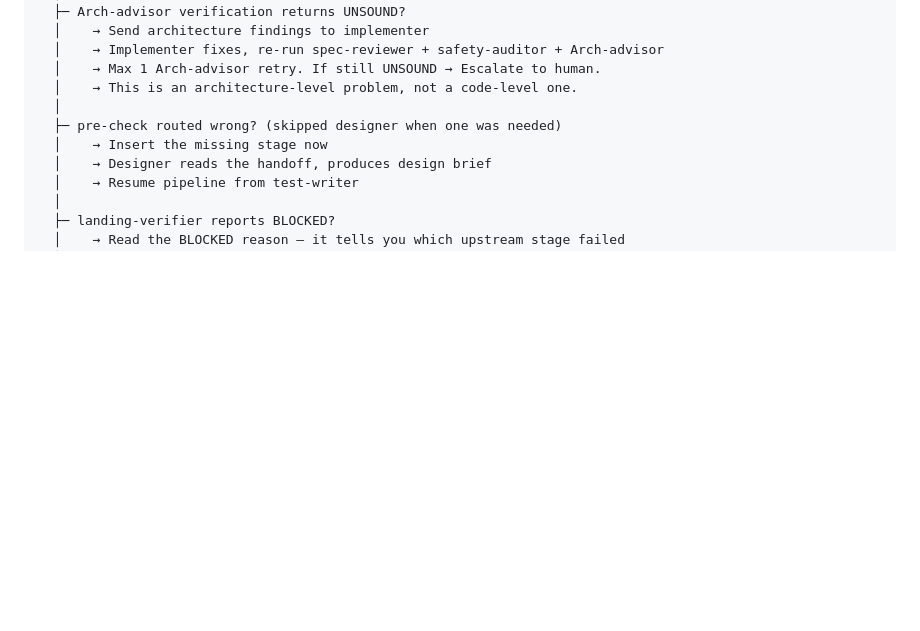
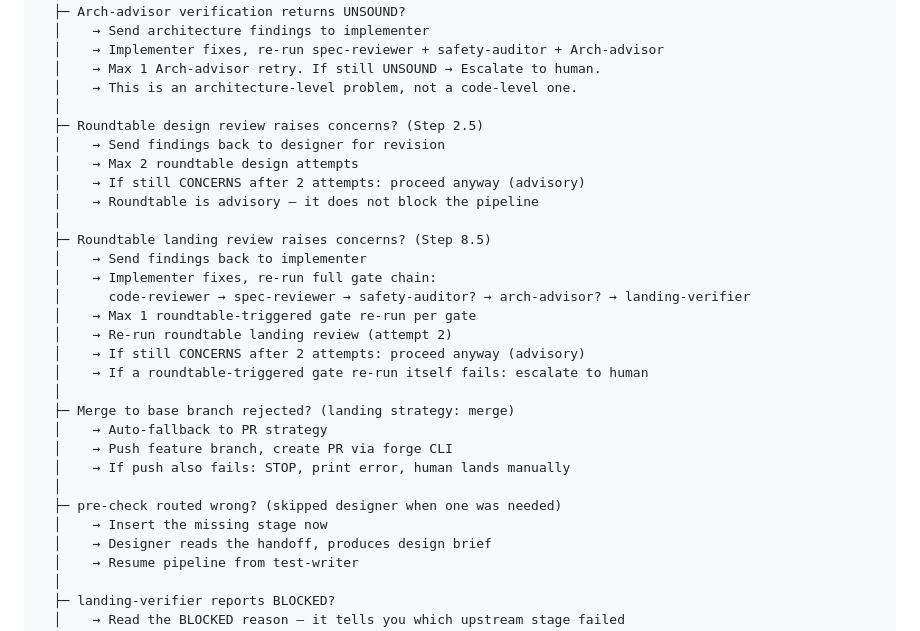
Before and after one commit to TejGandham/keel, a Markdown page: docs/process/FAILURE-PLAYBOOK.md, the part around the change. GitHub-like rendering; blank space fills up the shorter version.

Commit message:
docs(failure-playbook,autonomy): roundtable branches, status updates
Failure playbook: roundtable design/landing concern handling,
merge-rejection fallback to PR.
Autonomy progression: LANDED → VERIFIED, strategy-aware landing.

Spec: landing-strategy-roundtable-design

```diff
--- a/docs/process/FAILURE-PLAYBOOK.md
+++ b/docs/process/FAILURE-PLAYBOOK.md
@@ -39,6 +39,26 @@ Pipeline stalls or produces bad output
   │    → Implementer fixes, re-run spec-reviewer + safety-auditor + Arch-advisor
   │    → Max 1 Arch-advisor retry. If still UNSOUND → Escalate to human.
   │    → This is an architecture-level problem, not a code-level one.
+  │
+  ├─ Roundtable design review raises concerns? (Step 2.5)
+  │    → Send findings back to designer for revision
+  │    → Max 2 roundtable design attempts
+  │    → If still CONCERNS after 2 attempts: proceed anyway (advisory)
+  │    → Roundtable is advisory — it does not block the pipeline
+  │
+  ├─ Roundtable landing review raises concerns? (Step 8.5)
+  │    → Send findings back to implementer
+  │    → Implementer fixes, re-run full gate chain:
+  │      code-reviewer → spec-reviewer → safety-auditor? → arch-advisor? → landing-verifier
+  │    → Max 1 roundtable-triggered gate re-run per gate
+  │    → Re-run roundtable landing review (attempt 2)
+  │    → If still CONCERNS after 2 attempts: proceed anyway (advisory)
+  │    → If a roundtable-triggered gate re-run itself fails: escalate to human
+  │
+  ├─ Merge to base branch rejected? (landing strategy: merge)
+  │    → Auto-fallback to PR strategy
+  │    → Push feature branch, create PR via forge CLI
+  │    → If push also fails: STOP, print error, human lands manually
   │
   ├─ pre-check routed wrong? (skipped designer when one was needed)
   │    → Insert the missing stage now
```
Also changed, not shown: docs/process/AUTONOMY-PROGRESSION.md (+3 -3 lines).
